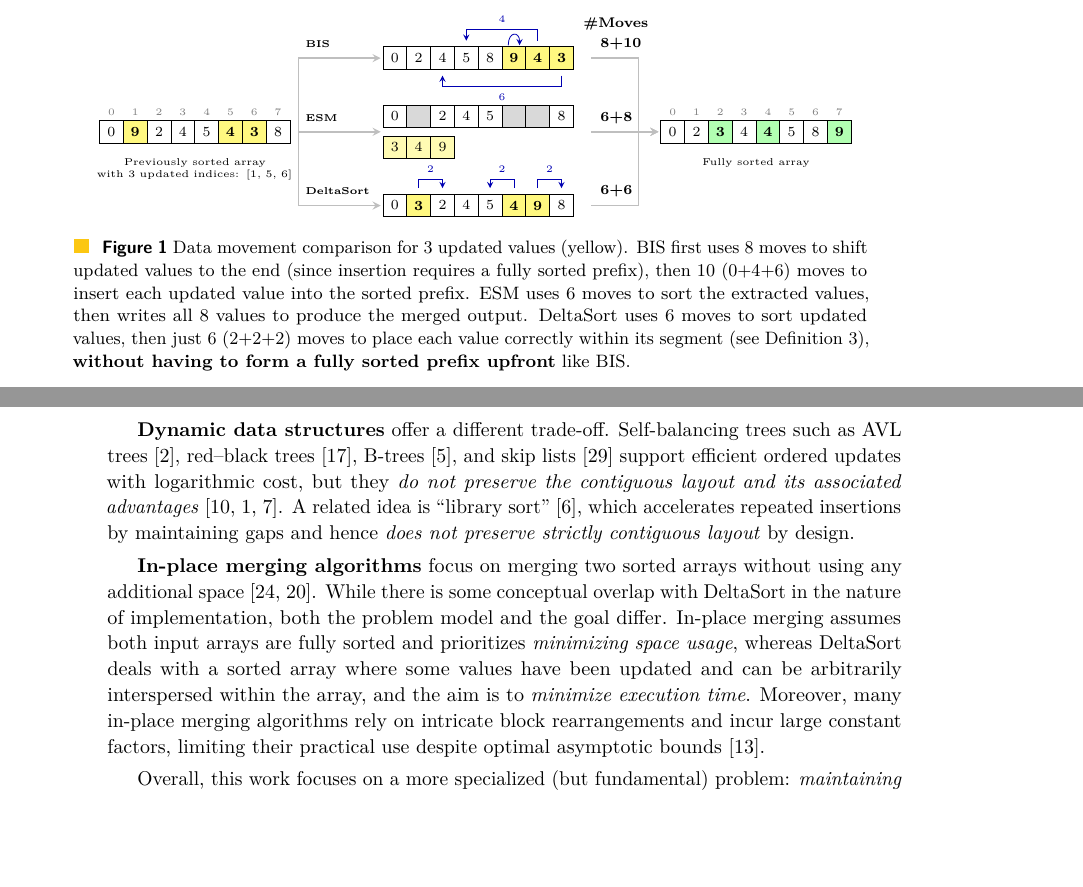
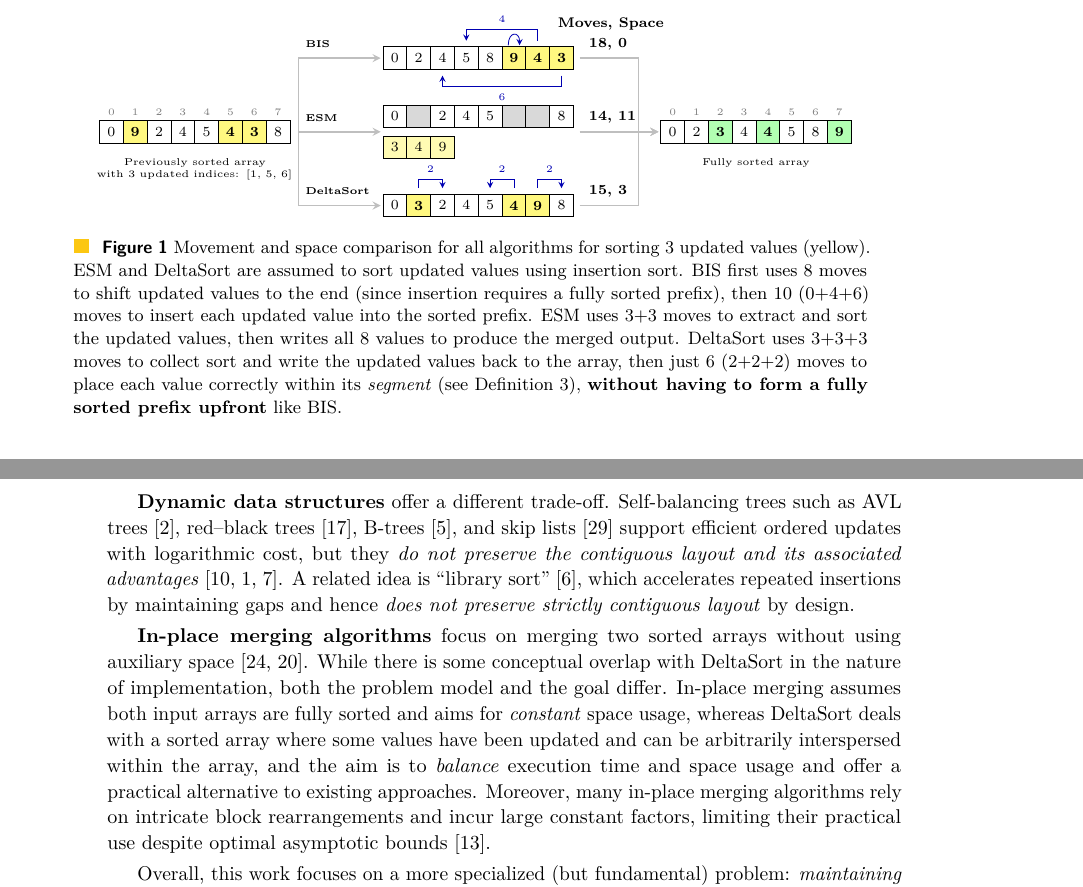
Before and after one commit to shudv/deltasort, a LaTeX paper (paper/sea/main.tex, which reads paper/figures/algorithm-comparison.tex, paper/sections/related.tex): two parts of pages 3 and 4 of 17, joined at a grey line, cut so that both start at the same text, the shorter picture padded with empty space. Compiled offline with pdfLaTeX.

Commit message:
Fix moves and space usage calculation in comparison (#50)
* fix example

* changes

* tweaks

---------

Co-authored-by: Shubham Dwivedi <shudv@users.noreply.github.com>

```diff
--- a/paper/figures/algorithm-comparison.tex
+++ b/paper/figures/algorithm-comparison.tex
@@ -136,14 +136,14 @@
 % Middle -> Output (fan in from 3 algorithms)
 % Horizontal then vertical - consistent with column 1->2 arrows
 % Labels showing total moves for each algorithm
-\node[black, anchor=west] at (7.7, \rowA + 0.6) {\scriptsize\bfseries \#Moves};
-\draw[arrow] (\xM + \arrayw + 0.1, \rowA) -- (8.8, \rowA) -- (8.8, \rowB) -- (\xO - \arrowgap, \rowB);
-\node[black, anchor=west] at (8.0, \rowA + 0.25) {\scriptsize\bfseries 8+10};
-\draw[arrow] (\xM + \arrayw + 0.1, \rowB) -- (\xO - \arrowgap, \rowB);
-\node[black, anchor=west] at (8.0, \rowB + 0.25) {\scriptsize\bfseries 6+8};
-\draw[arrow] (\xM + \arrayw + 0.1, \rowC) -- (8.8, \rowC) -- (8.8, \rowB) -- (\xO - \arrowgap, \rowB);
-\node[black, anchor=west] at (8.0, \rowC + 0.25) {\scriptsize\bfseries 6+6};
+\node[black, anchor=west] at (7.25, \rowA + 0.6) {\scriptsize\bfseries Moves, Space};
+\draw[arrow] (\xM + \arrayw - 0.1, \rowA) -- (8.8, \rowA) -- (8.8, \rowB) -- (\xO - \arrowgap, \rowB);
+\node[black, anchor=west] at (7.8, \rowA + 0.25) {\scriptsize\bfseries 18, 0};
+\draw[arrow] (\xM + \arrayw - 0.1, \rowB) -- (\xO - \arrowgap, \rowB);
+\node[black, anchor=west] at (7.8, \rowB + 0.25) {\scriptsize\bfseries 14, 11};
+\draw[arrow] (\xM + \arrayw - 0.1, \rowC) -- (8.8, \rowC) -- (8.8, \rowB) -- (\xO - \arrowgap, \rowB);
+\node[black, anchor=west] at (7.8, \rowC + 0.25) {\scriptsize\bfseries 15, 3};
 \end{tikzpicture}
-\caption{Data movement comparison for 3 updated values (yellow). BIS first uses 8 moves to shift updated values to the end (since insertion requires a fully sorted prefix), then 10 (0+4+6) moves to insert each updated value into the sorted prefix. ESM uses 6 moves to sort the extracted values, then writes all 8 values to produce the merged output. DeltaSort uses 6 moves to sort updated values, then just 6 (2+2+2) moves to place each value correctly within its segment (see~\defref{def:segment}), \textbf{without having to form a fully sorted prefix upfront} like BIS.}
+\caption{Movement and space comparison for all algorithms for sorting 3 updated values (yellow). ESM and DeltaSort are assumed to sort updated values using insertion sort. BIS first uses 8 moves to shift updated values to the end (since insertion requires a fully sorted prefix), then 10 (0+4+6) moves to insert each updated value into the sorted prefix. ESM uses 3+3 moves to extract and sort the updated values, then writes all 8 values to produce the merged output. DeltaSort uses 3+3+3 moves to collect sort and write the updated values back to the array, then just 6 (2+2+2) moves to place each value correctly within its \emph{segment} (see~\defref{def:segment}), \textbf{without having to form a fully sorted prefix upfront} like BIS.}
 \label{fig:algorithm-comparison}
 \end{figure}
--- a/paper/sea/main.tex
+++ b/paper/sea/main.tex
@@ -41,7 +41,7 @@
 \ccsdesc[500]{Theory of computation~Sorting and searching}
 \ccsdesc[300]{Theory of computation~Data structures design and analysis}
 
-\keywords{Incremental sorting, Sorting algorithms, Array maintenance, Experimental algorithmics}
+\keywords{Incremental sorting, Sorting algorithms, Array maintenance}
 
 %% Data availability statement
 \supplement{Source code and benchmark data are available at \url{https://github.com/shudv/deltasort} under the MIT license. Benchmark results are reproducible using the instructions in the repository README.}
--- a/paper/sections/related.tex
+++ b/paper/sections/related.tex
@@ -11,6 +11,6 @@
 
 \textbf{Dynamic data structures} offer a different trade-off. Self-balancing trees such as AVL trees~\cite{avl1962}, red--black trees~\cite{4567957}, B-trees~\cite{10.1145/1734663.1734671}, and skip lists~\cite{10.1145/78973.78977} support efficient ordered updates with logarithmic cost, but they \emph{do not preserve the contiguous layout and its associated advantages}~\cite{drepper2007memory,10.1145/1376616.1376712,boncz2005monetdb}. A related idea is ``library sort''~\cite{DBLP:journals/corr/cs-DS-0407003}, which accelerates repeated insertions by maintaining gaps and hence \emph{does not preserve strictly contiguous layout} by design.
 
-\textbf{In-place merging algorithms} focus on merging two sorted arrays without using any additional space~\cite{kronrod1969optimal, 10.1145/42392.42403}. While there is some conceptual overlap with DeltaSort in the nature of implementation, both the problem model and the goal differ. In-place merging assumes both input arrays are fully sorted and prioritizes \emph{minimizing space usage}, whereas DeltaSort deals with a sorted array where some values have been updated and can be arbitrarily interspersed within the array, and the aim is to \emph{minimize execution time}. Moreover, many in-place merging algorithms rely on intricate block rearrangements and incur large constant factors, limiting their practical use despite optimal asymptotic bounds~\cite{franceschini2003optimal}.
+\textbf{In-place merging algorithms} focus on merging two sorted arrays without using auxiliary space~\cite{kronrod1969optimal, 10.1145/42392.42403}. While there is some conceptual overlap with DeltaSort in the nature of implementation, both the problem model and the goal differ. In-place merging assumes both input arrays are fully sorted and aims for \emph{constant} space usage, whereas DeltaSort deals with a sorted array where some values have been updated and can be arbitrarily interspersed within the array, and the aim is to \emph{balance} execution time and space usage and offer a practical alternative to existing approaches. Moreover, many in-place merging algorithms rely on intricate block rearrangements and incur large constant factors, limiting their practical use despite optimal asymptotic bounds~\cite{franceschini2003optimal}.
 
 Overall, this work focuses on a more specialized (but fundamental) problem: \emph{maintaining sorted order in contiguous arrays after a batch of in-place updates, under the assumption that the indices of updated values are explicitly available}. This setting is not addressed by adaptive sorting algorithms, system-level incremental indexing techniques, selection-based partial sorting algorithms or in-place merging algorithms. DeltaSort operates as a low-level sorting primitive that complements higher-level incremental systems while preserving the cache locality of array-based layouts. To our knowledge, \emph{no prior work has considered this exact sorting model}, and DeltaSort is the first algorithm to exploit the updated index information to achieve a non-trivial time-space trade-off between BIS and ESM.
```
